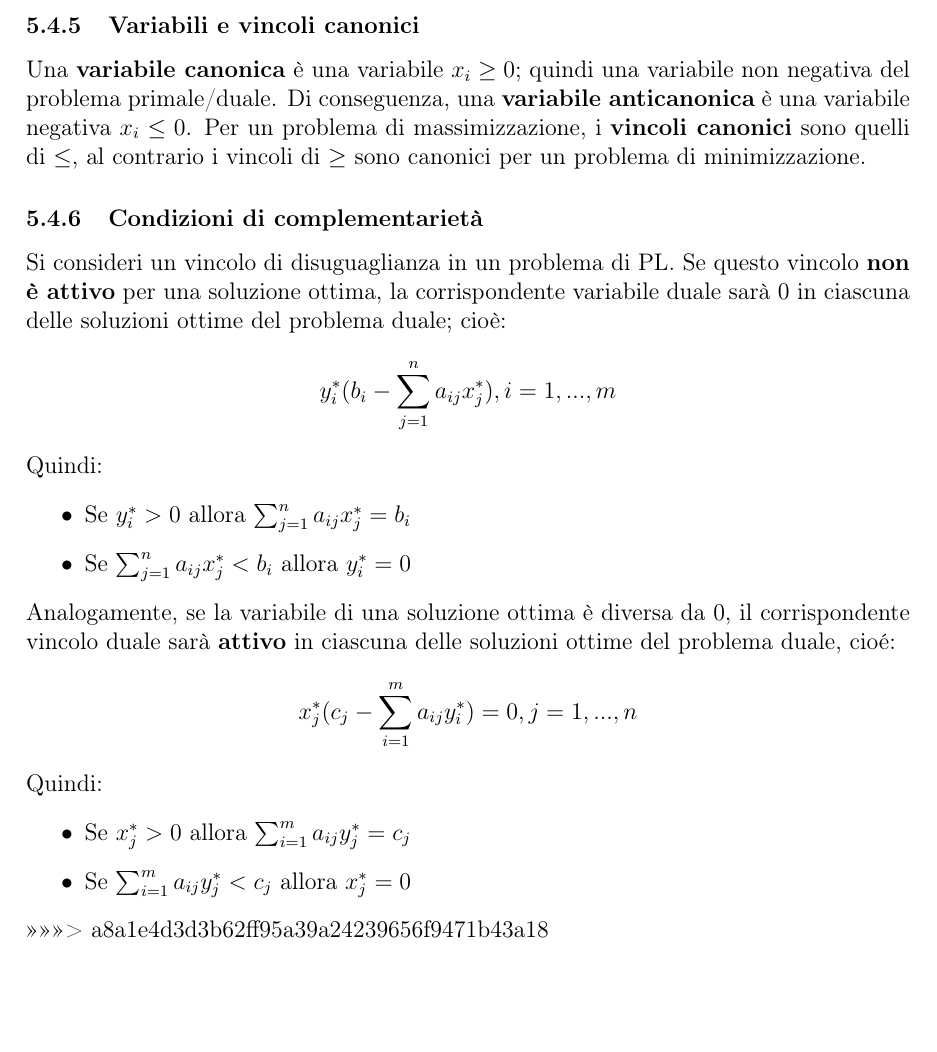
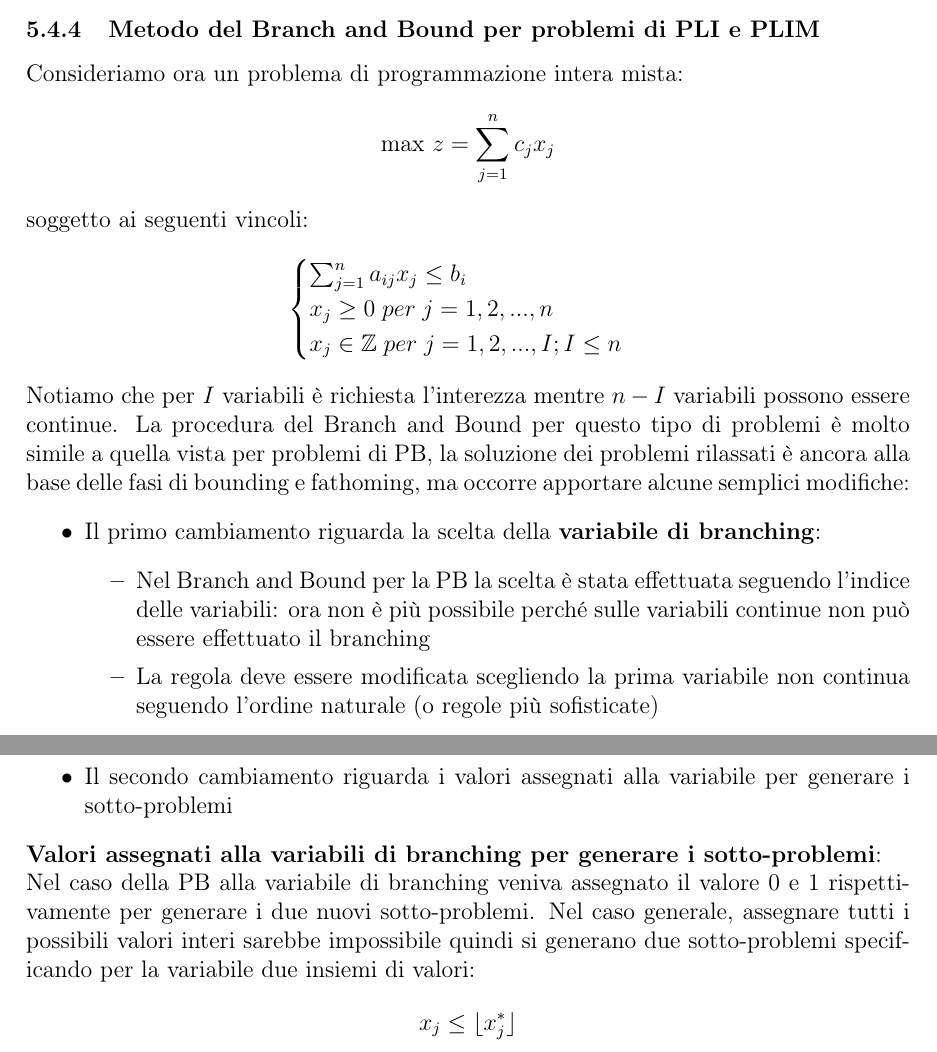
Before and after one commit to spitfire233/Notes, a LaTeX document (Ricerca operativa e pianificazione delle risorse/Ricerca operativa e pianificazione delle risorse.tex): part of page 74 of 74 before the commit and two parts of pages 73 and 74 of 74 after it, the two joined at a grey line, cut at the place of the change, the shorter picture padded with empty space. Compiled offline with pdfLaTeX.

Commit message:
Continuana PLI

```diff
--- a/Ricerca operativa e pianificazione delle risorse/Ricerca operativa e pianificazione delle risorse.tex
+++ b/Ricerca operativa e pianificazione delle risorse/Ricerca operativa e pianificazione delle risorse.tex
@@ -62,6 +62,9 @@
 \newtheorem{Dimostrazione}{Dimostrazione}[subsection]
 \newtheorem{Osservazione}{Osservazione}[subsection]
 \newtheorem{Nota}{Nota}[subsection]
+
+\DeclarePairedDelimiter\ceil{\lceil}{\rceil}
+\DeclarePairedDelimiter\floor{\lfloor}{\rfloor}
 
 \title{Ricerca operativa e pianificazione delle risorse}
 \author{spitfire}
@@ -1922,33 +1924,36 @@ In questo caso, la soluzione ammissibile corrente corrisponde alla soluzione ott
 Si possono anche usare soluzioni quasi-ottime e fermarci non appena troviamo una soluzione quasi ottima.
 Oppure ancora, possono anche essere adottati criteri relativi ai limiti computazionali, come ad esempio raggiunti limiti di tempo
 di calcolo o di memoria, ma non è garantito che l'eventuale soluzione ammissibile corrente sia ottima (posso comunque calcolare quando distante è dal Bound)
-\subsubsection{Metodo del Branch and Bound}
-
-
-
-
-=======
-\subsubsection{Variabili e vincoli canonici}
-Una \textbf{variabile canonica} è una variabile $x_i \geq 0$; quindi una variabile non negativa del problema primale/duale.
-Di conseguenza, una \textbf{variabile anticanonica} è una variabile negativa $x_i \leq 0$.
-Per un problema di massimizzazione, i \textbf{vincoli canonici} sono quelli di $\leq$, al contrario i vincoli di $\geq$ sono canonici
-per un problema di minimizzazione.
-\subsubsection{Condizioni di complementarietà}
-Si consideri un vincolo di disuguaglianza in un problema di PL. Se questo vincolo \textbf{non è attivo} per una soluzione ottima, la corrispondente
-variabile duale sarà 0 in ciascuna delle soluzioni ottime del problema duale; cioè:
-$$y_i^*(b_i - \sum_{j=1}^{n}a_{ij}x_j^*), i=1,...,m$$
-Quindi:
-\begin{itemize}
-    \item Se $y_i^* > 0$ allora $\sum_{j=1}^{n} a_{ij}x_j^* = b_i$
-    \item Se $\sum_{j=1}^{n} a_{ij}x_j^* < b_i$ allora $y_i^*=0$
-\end{itemize}
-Analogamente, se la variabile di una soluzione ottima è diversa da 0, il corrispondente vincolo duale sarà \textbf{attivo} in ciascuna delle soluzioni ottime del problema duale, cioé:
-$$x_j^*(c_j - \sum_{i=1}^{m}a_{ij}y_i^*)=0, j=1,...,n$$
-Quindi:
-\begin{itemize}
-    \item Se $x_j^* > 0$ allora $\sum_{i=1}^{m} a_{ij}y_j^* = c_j$
-    \item Se $\sum_{i=1}^{m} a_{ij}y_j^* < c_j$ allora $x_j^* = 0$
-\end{itemize}
->>>>>>> a8a1e4d3d3b62ff95a39a24239656f9471b43a18
+\subsubsection{Metodo del Branch and Bound per problemi di PLI e PLIM}
+Consideriamo ora un problema di programmazione intera mista:
+$$\textrm{max } z = \sum_{j=1}^{n}c_j x_j$$
+soggetto ai seguenti vincoli:
+$$\begin{cases}
+    \sum_{j=1}^{n}a_{ij}x_j \leq b_i \\
+    x_j \geq 0 \; per \; j=1,2,...,n \\
+    x_j \in \mathbb{Z} \; per \; j = 1,2,...,I; I \leq n
+\end{cases}$$
+Notiamo che per $I$ variabili è richiesta l'interezza mentre $n-I$ variabili possono essere continue.
+La procedura del Branch and Bound per questo tipo di problemi è molto simile a quella vista per problemi di PB, la
+soluzione dei problemi rilassati è ancora alla base delle fasi di bounding e fathoming, ma occorre apportare alcune semplici modifiche:
+\begin{itemize}
+    \item Il primo cambiamento riguarda la scelta della \textbf{variabile di branching}:
+    \begin{itemize}
+        \item Nel Branch and Bound per la PB la scelta è stata effettuata seguendo l'indice delle variabili: ora non è
+        più possibile perché sulle variabili continue non può essere effettuato il branching
+        \item La regola deve essere modificata scegliendo la prima variabile non continua seguendo l'ordine naturale (o regole più sofisticate)
+    \end{itemize}
+    \item Il secondo cambiamento riguarda i valori assegnati alla variabile per generare i sotto-problemi
+\end{itemize}
+\textbf{Valori assegnati alla variabili di branching per generare i sotto-problemi}: \newline
+Nel caso della PB alla variabile di branching veniva assegnato il valore 0 e 1 rispettivamente per generare
+i due nuovi sotto-problemi. Nel caso generale, assegnare tutti i possibili valori interi sarebbe impossibile
+quindi si generano due sotto-problemi specificando per la variabile due insiemi di valori:
+$$x_j \leq \floor{x_j^*}$$
+
+
+
+
+
 
 \end{document}
```
Also changed, not shown: Ricerca operativa e pianificazione delle risorse/Ricerca operativa e pianificazione delle risorse.tex (3 more changed lines).
